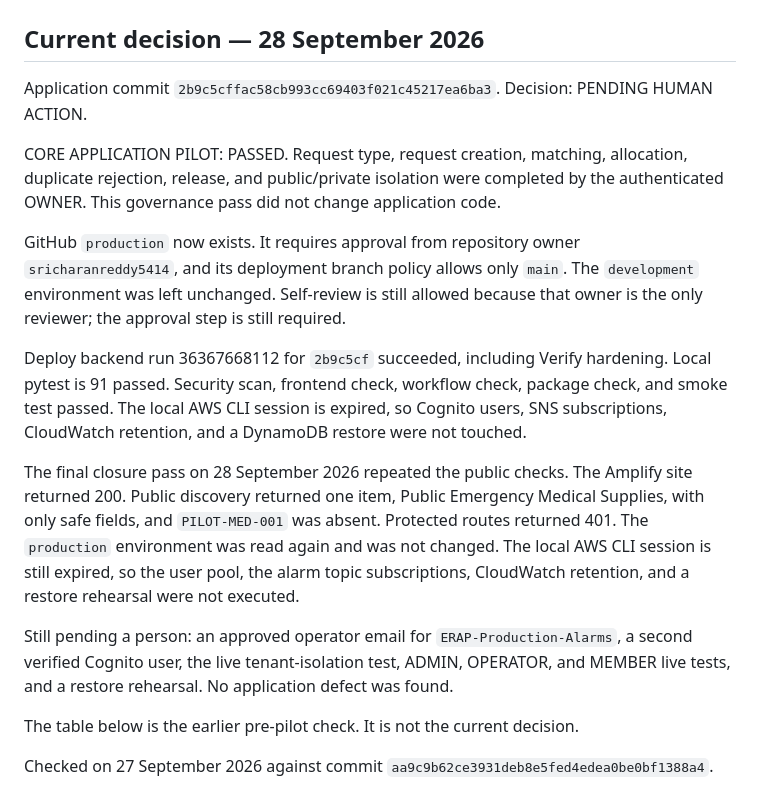
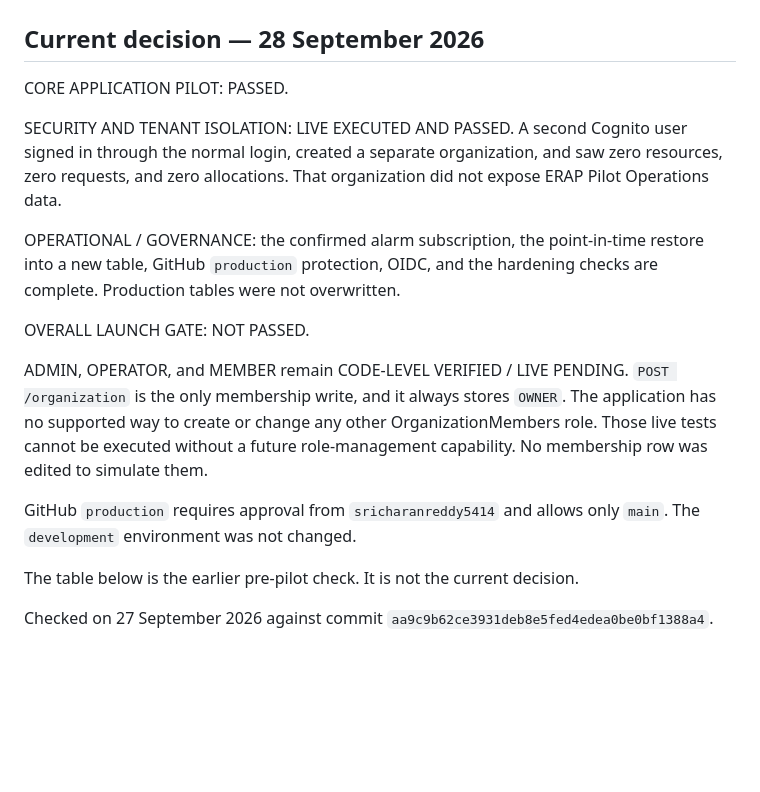
Before and after one commit to sricharanreddy5414/emergency-resource-allocation, a Markdown page: docs/controlled-pilot-launch-gate.md, the part around the change. GitHub-like rendering; blank space fills up the shorter version.

```diff
--- a/docs/controlled-pilot-launch-gate.md
+++ b/docs/controlled-pilot-launch-gate.md
@@ -2,17 +2,17 @@
 
 ## Current decision — 28 September 2026
 
-Application commit `2b9c5cffac58cb993cc69403f021c45217ea6ba3`. Decision: PENDING HUMAN ACTION.
+CORE APPLICATION PILOT: PASSED.
 
-CORE APPLICATION PILOT: PASSED. Request type, request creation, matching, allocation, duplicate rejection, release, and public/private isolation were completed by the authenticated OWNER. This governance pass did not change application code.
+SECURITY AND TENANT ISOLATION: LIVE EXECUTED AND PASSED. A second Cognito user signed in through the normal login, created a separate organization, and saw zero resources, zero requests, and zero allocations. That organization did not expose ERAP Pilot Operations data.
 
-GitHub `production` now exists. It requires approval from repository owner `sricharanreddy5414`, and its deployment branch policy allows only `main`. The `development` environment was left unchanged. Self-review is still allowed because that owner is the only reviewer; the approval step is still required.
+OPERATIONAL / GOVERNANCE: the confirmed alarm subscription, the point-in-time restore into a new table, GitHub `production` protection, OIDC, and the hardening checks are complete. Production tables were not overwritten.
 
-Deploy backend run 36367668112 for `2b9c5cf` succeeded, including Verify hardening. Local pytest is 91 passed. Security scan, frontend check, workflow check, package check, and smoke test passed. The local AWS CLI session is expired, so Cognito users, SNS subscriptions, CloudWatch retention, and a DynamoDB restore were not touched.
+OVERALL LAUNCH GATE: NOT PASSED.
 
-The final closure pass on 28 September 2026 repeated the public checks. The Amplify site returned 200. Public discovery returned one item, Public Emergency Medical Supplies, with only safe fields, and `PILOT-MED-001` was absent. Protected routes returned 401. The `production` environment was read again and was not changed. The local AWS CLI session is still expired, so the user pool, the alarm topic subscriptions, CloudWatch retention, and a restore rehearsal were not executed.
+ADMIN, OPERATOR, and MEMBER remain CODE-LEVEL VERIFIED / LIVE PENDING. `POST /organization` is the only membership write, and it always stores `OWNER`. The application has no supported way to create or change any other OrganizationMembers role. Those live tests cannot be executed without a future role-management capability. No membership row was edited to simulate them.
 
-Still pending a person: an approved operator email for `ERAP-Production-Alarms`, a second verified Cognito user, the live tenant-isolation test, ADMIN, OPERATOR, and MEMBER live tests, and a restore rehearsal. No application defect was found.
+GitHub `production` requires approval from `sricharanreddy5414` and allows only `main`. The `development` environment was not changed.
 
 The table below is the earlier pre-pilot check. It is not the current decision.
 
```
Also changed, not shown: docs/live-pilot-execution-report.md (+26 -20 lines).
